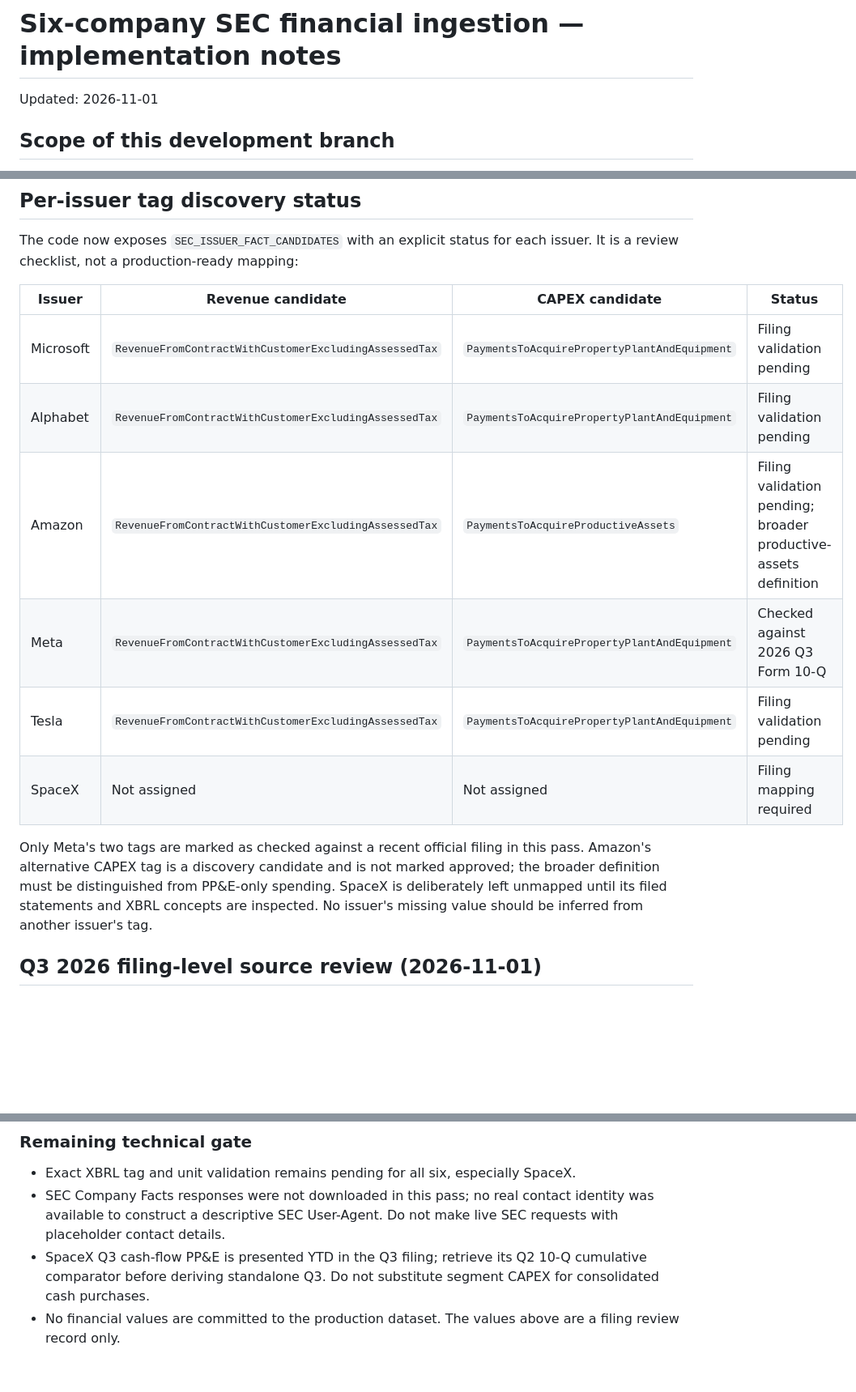
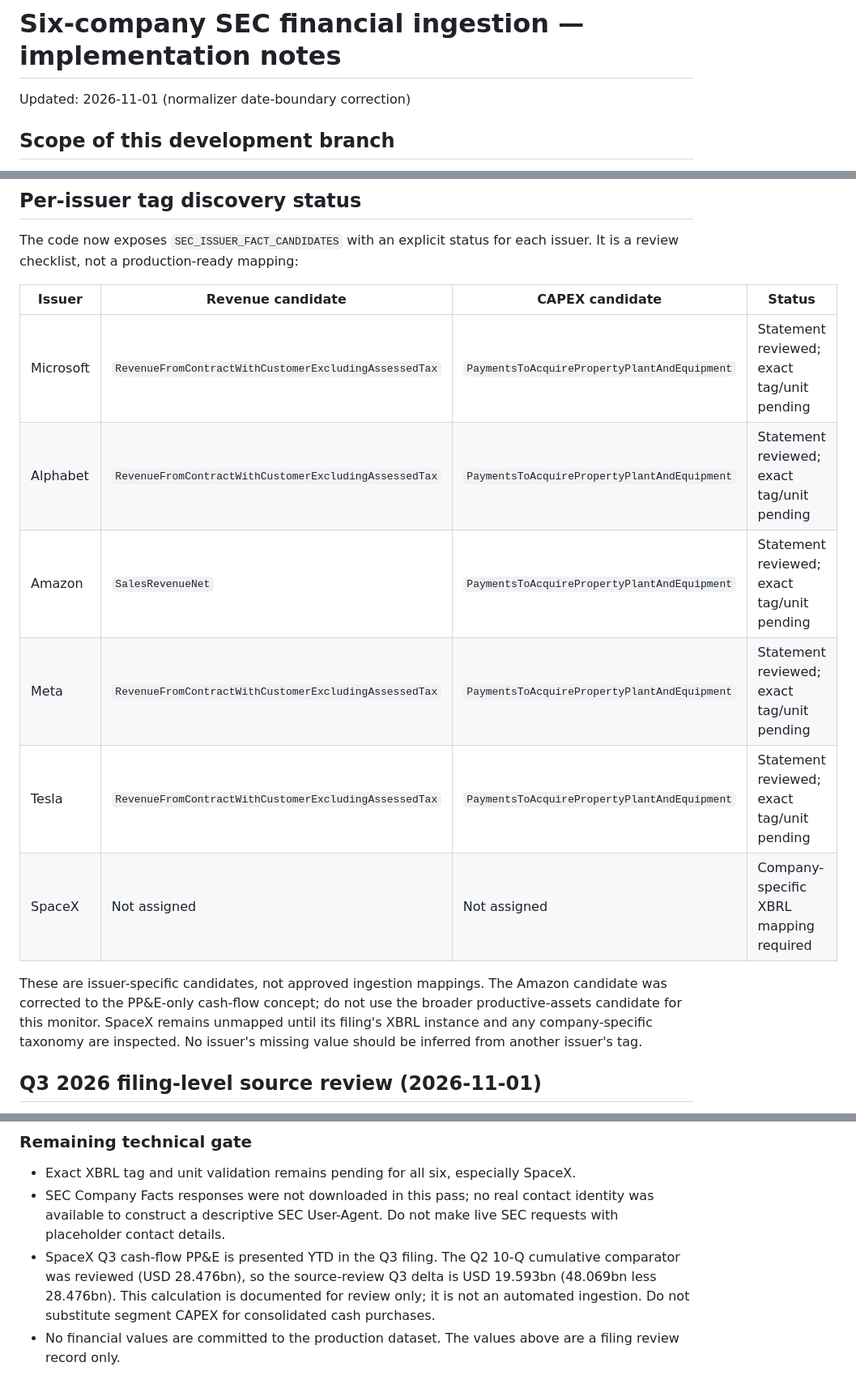
Before and after one commit to whsmac/investlab-dashboard, a Markdown page: docs/six-company-sec-ingestion.md, 3 parts joined by grey strips. Shown at 81% size. GitHub-like rendering; blank space fills up the shorter version.

Commit message:
Reconcile SEC issuer mapping notes and SpaceX Q3 CAPEX

```diff
--- a/docs/six-company-sec-ingestion.md
+++ b/docs/six-company-sec-ingestion.md
@@ -1,6 +1,6 @@
 # Six-company SEC financial ingestion — implementation notes
 
-Updated: 2026-11-01
+Updated: 2026-11-01 (normalizer date-boundary correction)
 
 ## Scope of this development branch
 
@@ -92,14 +93,14 @@ The code now exposes `SEC_ISSUER_FACT_CANDIDATES` with an explicit status for ea
 
 | Issuer | Revenue candidate | CAPEX candidate | Status |
 |---|---|---|---|
-| Microsoft | `RevenueFromContractWithCustomerExcludingAssessedTax` | `PaymentsToAcquirePropertyPlantAndEquipment` | Filing validation pending |
-| Alphabet | `RevenueFromContractWithCustomerExcludingAssessedTax` | `PaymentsToAcquirePropertyPlantAndEquipment` | Filing validation pending |
-| Amazon | `RevenueFromContractWithCustomerExcludingAssessedTax` | `PaymentsToAcquireProductiveAssets` | Filing validation pending; broader productive-assets definition |
-| Meta | `RevenueFromContractWithCustomerExcludingAssessedTax` | `PaymentsToAcquirePropertyPlantAndEquipment` | Checked against 2026 Q3 Form 10-Q |
-| Tesla | `RevenueFromContractWithCustomerExcludingAssessedTax` | `PaymentsToAcquirePropertyPlantAndEquipment` | Filing validation pending |
-| SpaceX | Not assigned | Not assigned | Filing mapping required |
+| Microsoft | `RevenueFromContractWithCustomerExcludingAssessedTax` | `PaymentsToAcquirePropertyPlantAndEquipment` | Statement reviewed; exact tag/unit pending |
+| Alphabet | `RevenueFromContractWithCustomerExcludingAssessedTax` | `PaymentsToAcquirePropertyPlantAndEquipment` | Statement reviewed; exact tag/unit pending |
+| Amazon | `SalesRevenueNet` | `PaymentsToAcquirePropertyPlantAndEquipment` | Statement reviewed; exact tag/unit pending |
+| Meta | `RevenueFromContractWithCustomerExcludingAssessedTax` | `PaymentsToAcquirePropertyPlantAndEquipment` | Statement reviewed; exact tag/unit pending |
+| Tesla | `RevenueFromContractWithCustomerExcludingAssessedTax` | `PaymentsToAcquirePropertyPlantAndEquipment` | Statement reviewed; exact tag/unit pending |
+| SpaceX | Not assigned | Not assigned | Company-specific XBRL mapping required |
 
-Only Meta's two tags are marked as checked against a recent official filing in this pass. Amazon's alternative CAPEX tag is a discovery candidate and is not marked approved; the broader definition must be distinguished from PP&E-only spending. SpaceX is deliberately left unmapped until its filed statements and XBRL concepts are inspected. No issuer's missing value should be inferred from another issuer's tag.
+These are issuer-specific candidates, not approved ingestion mappings. The Amazon candidate was corrected to the PP&E-only cash-flow concept; do not use the broader productive-assets candidate for this monitor. SpaceX remains unmapped until its filing's XBRL instance and any company-specific taxonomy are inspected. No issuer's missing value should be inferred from another issuer's tag.
 
 
 ## Q3 2026 filing-level source review (2026-11-01)
@@ -144,5 +145,5 @@ Q2 comparator filings used:
 
 - Exact XBRL tag and unit validation remains pending for all six, especially SpaceX.
 - SEC Company Facts responses were not downloaded in this pass; no real contact identity was available to construct a descriptive SEC User-Agent. Do not make live SEC requests with placeholder contact details.
-- SpaceX Q3 cash-flow PP&E is presented YTD in the Q3 filing; retrieve its Q2 10-Q cumulative comparator before deriving standalone Q3. Do not substitute segment CAPEX for consolidated cash purchases.
+- SpaceX Q3 cash-flow PP&E is presented YTD in the Q3 filing. The Q2 10-Q cumulative comparator was reviewed (USD 28.476bn), so the source-review Q3 delta is USD 19.593bn (48.069bn less 28.476bn). This calculation is documented for review only; it is not an automated ingestion. Do not substitute segment CAPEX for consolidated cash purchases.
 - No financial values are committed to the production dataset. The values above are a filing review record only.
```
Also changed, not shown: other parts of docs/six-company-sec-ingestion.md (+1 -0 lines).
